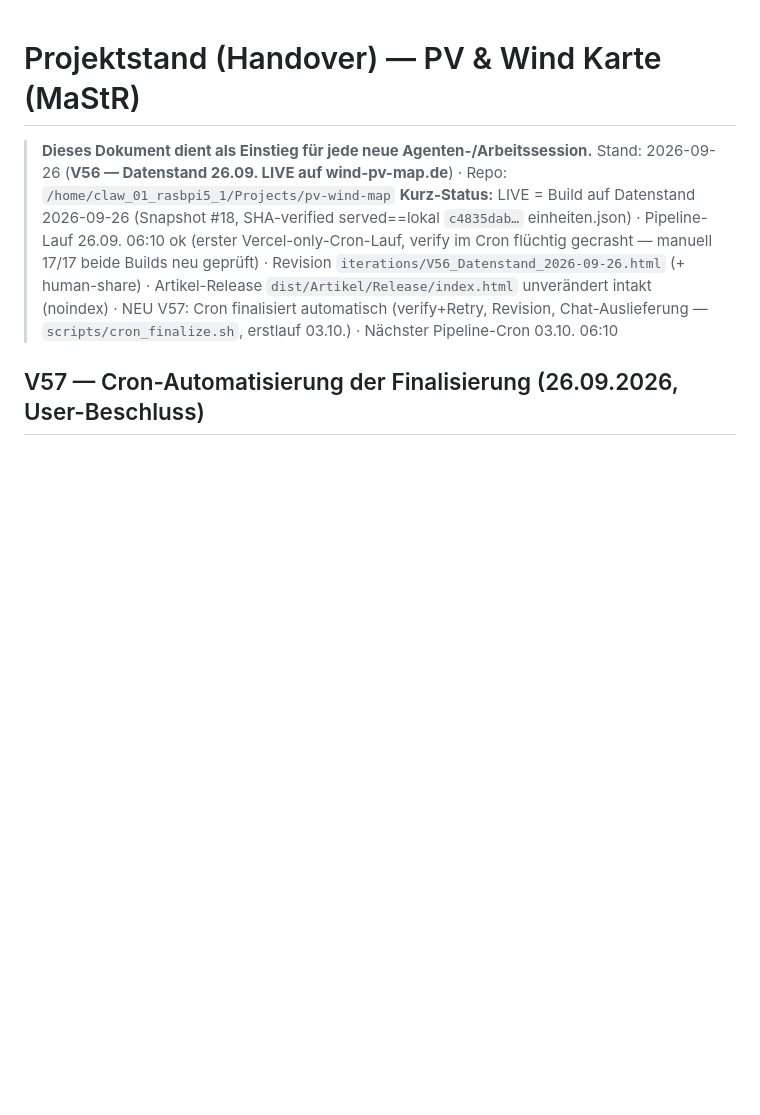
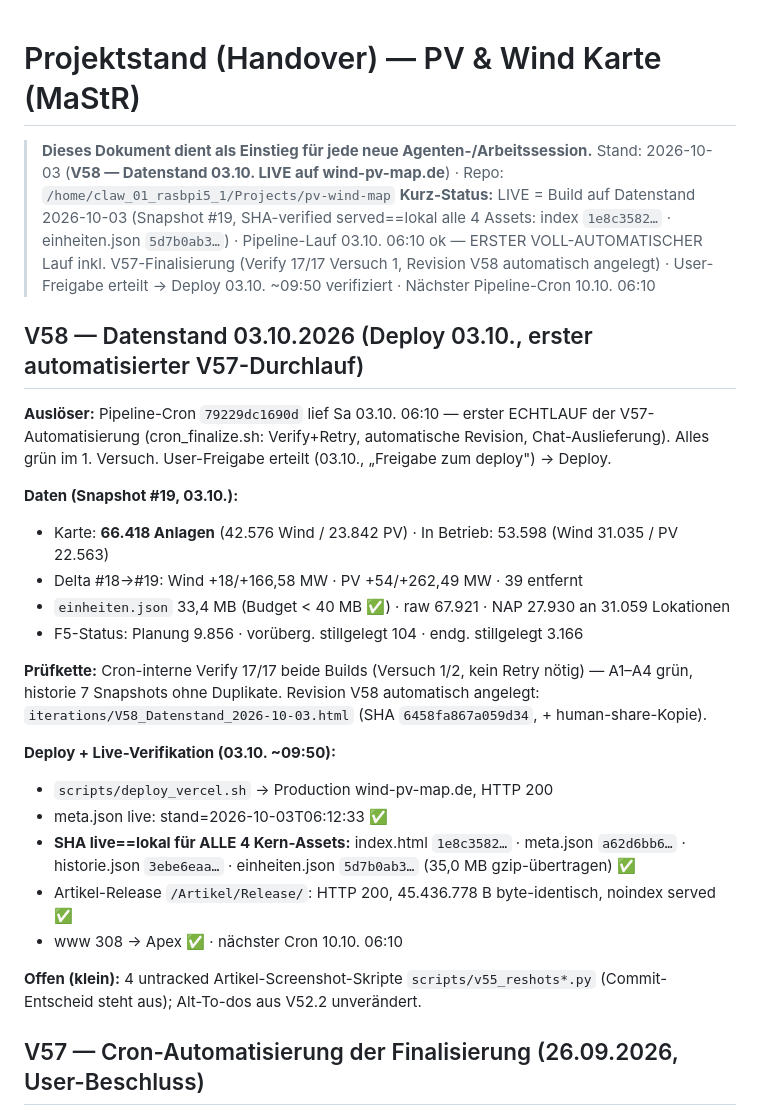
Before and after one commit to PiBrainPi/pv-wind-map, a Markdown page: docs/PROJEKTSTAND.md, the part around the change. GitHub-like rendering; blank space fills up the shorter version.

Commit message:
V58: Datenstand 03.10. LIVE (Snapshot #19) — erster voll-automatischer V57-Cron-Lauf, Deploy+SHA-Verifizierung as-built

```diff
--- a/docs/PROJEKTSTAND.md
+++ b/docs/PROJEKTSTAND.md
@@ -1,15 +1,40 @@
 # Projektstand (Handover) — PV & Wind Karte (MaStR)
 
 > **Dieses Dokument dient als Einstieg für jede neue Agenten-/Arbeitssession.**
-> Stand: 2026-09-26 (**V56 — Datenstand 26.09. LIVE auf wind-pv-map.de**)
+> Stand: 2026-10-03 (**V58 — Datenstand 03.10. LIVE auf wind-pv-map.de**)
 > · Repo: `/home/claw_01_rasbpi5_1/Projects/pv-wind-map`
-> **Kurz-Status:** LIVE = Build auf Datenstand 2026-09-26 (Snapshot #18, SHA-verified
-> served==lokal `c4835dab…` einheiten.json) · Pipeline-Lauf 26.09. 06:10 ok (erster
-> Vercel-only-Cron-Lauf, verify im Cron flüchtig gecrasht — manuell 17/17 beide Builds
-> neu geprüft) · Revision `iterations/V56_Datenstand_2026-09-26.html` (+ human-share)
-> · Artikel-Release `dist/Artikel/Release/index.html` unverändert intakt (noindex)
-> · NEU V57: Cron finalisiert automatisch (verify+Retry, Revision, Chat-Auslieferung —
-> `scripts/cron_finalize.sh`, erstlauf 03.10.) · Nächster Pipeline-Cron 03.10. 06:10
+> **Kurz-Status:** LIVE = Build auf Datenstand 2026-10-03 (Snapshot #19, SHA-verified
+> served==lokal alle 4 Assets: index `1e8c3582…` · einheiten.json `5d7b0ab3…`) ·
+> Pipeline-Lauf 03.10. 06:10 ok — ERSTER VOLL-AUTOMATISCHER Lauf inkl. V57-Finalisierung
+> (Verify 17/17 Versuch 1, Revision V58 automatisch angelegt) · User-Freigabe erteilt →
+> Deploy 03.10. ~09:50 verifiziert · Nächster Pipeline-Cron 10.10. 06:10
+
+## V58 — Datenstand 03.10.2026 (Deploy 03.10., erster automatisierter V57-Durchlauf)
+
+**Auslöser:** Pipeline-Cron `79229dc1690d` lief Sa 03.10. 06:10 — erster ECHTLAUF der
+V57-Automatisierung (cron_finalize.sh: Verify+Retry, automatische Revision, Chat-Auslieferung).
+Alles grün im 1. Versuch. User-Freigabe erteilt (03.10., „Freigabe zum deploy") → Deploy.
+
+**Daten (Snapshot #19, 03.10.):**
+- Karte: **66.418 Anlagen** (42.576 Wind / 23.842 PV) · In Betrieb: 53.598 (Wind 31.035 / PV 22.563)
+- Delta #18→#19: Wind +18/+166,58 MW · PV +54/+262,49 MW · 39 entfernt
+- `einheiten.json` 33,4 MB (Budget < 40 MB ✅) · raw 67.921 · NAP 27.930 an 31.059 Lokationen
+- F5-Status: Planung 9.856 · vorüberg. stillgelegt 104 · endg. stillgelegt 3.166
+
+**Prüfkette:** Cron-interne Verify 17/17 beide Builds (Versuch 1/2, kein Retry nötig) —
+A1–A4 grün, historie 7 Snapshots ohne Duplikate. Revision V58 automatisch angelegt:
+`iterations/V58_Datenstand_2026-10-03.html` (SHA `6458fa867a059d34`, + human-share-Kopie).
+
+**Deploy + Live-Verifikation (03.10. ~09:50):**
+- `scripts/deploy_vercel.sh` → Production wind-pv-map.de, HTTP 200
+- meta.json live: stand=2026-10-03T06:12:33 ✅
+- **SHA live==lokal für ALLE 4 Kern-Assets:** index.html `1e8c3582…` · meta.json `a62d6bb6…` ·
+  historie.json `3ebe6eaa…` · einheiten.json `5d7b0ab3…` (35,0 MB gzip-übertragen) ✅
+- Artikel-Release `/Artikel/Release/`: HTTP 200, 45.436.778 B byte-identisch, noindex served ✅
+- www 308 → Apex ✅ · nächster Cron 10.10. 06:10
+
+**Offen (klein):** 4 untracked Artikel-Screenshot-Skripte `scripts/v55_reshots*.py`
+(Commit-Entscheid steht aus); Alt-To-dos aus V52.2 unverändert.
 
 ## V57 — Cron-Automatisierung der Finalisierung (26.09.2026, User-Beschluss)
 
```
